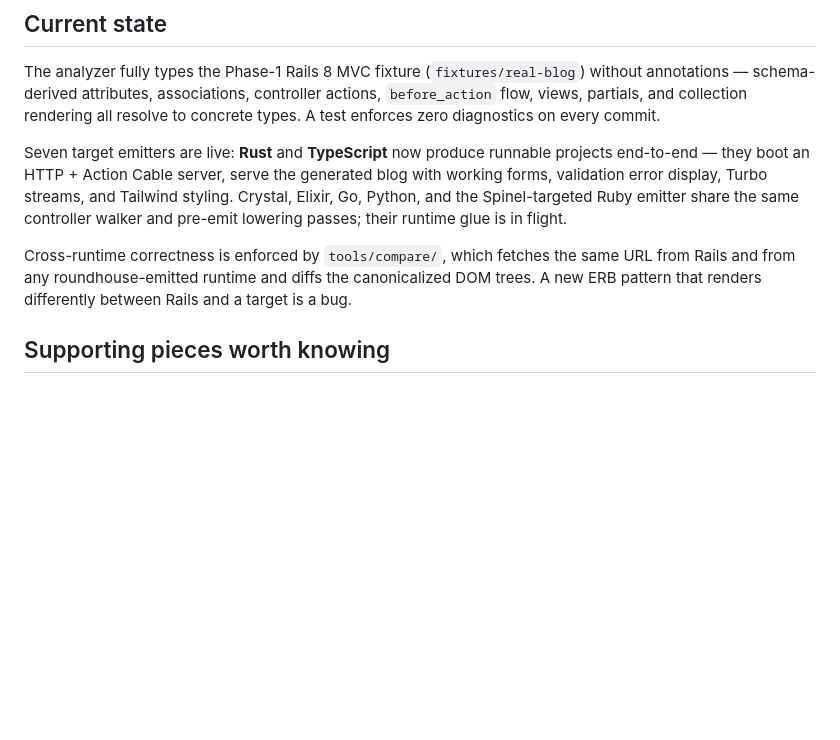
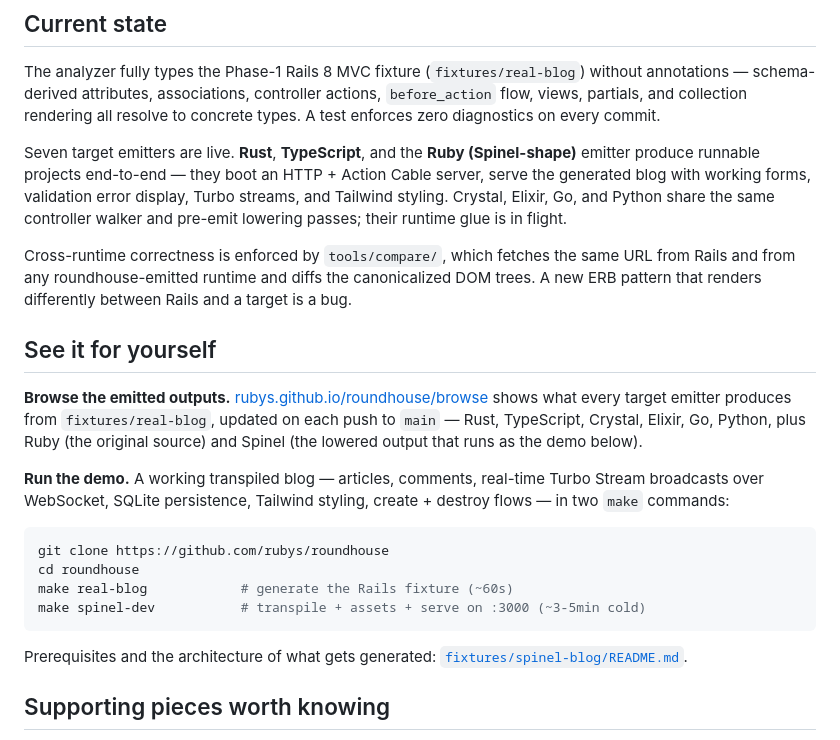
Before and after one commit to rubys/roundhouse, a Markdown page: README.md, the part around the change. Drawn GitHub-style; blank space fills up the shorter version.

Commit message:
README: add "See it for yourself" with browse + demo paths
Visitor flow currently goes architecture → state → cargo test, with
no pointer to either the published browse page or the working demo
— the strongest "this is real" signals on the project. Add a section
between Current state and Supporting pieces with two short paths:

- Browse: rubys.github.io/roundhouse/browse — what every target
  emitter produces from real-blog, updated on each push to main.
- Run: clone + make real-blog + make spinel-dev produces a working
  transpiled blog with broadcasts/forms/persistence on :3000.

Both link out to deeper documentation rather than reproducing it
inline (the spinel-blog README has prereqs and architecture).

Also: update Current state to add Ruby (Spinel-shape) to the list
of runnable target emitters alongside Rust + TypeScript. Trim the
"in flight" claim to specify the four targets it still applies to
(Crystal, Elixir, Go, Python).

Co-Authored-By: Claude Opus 4.7 (1M context) <noreply@anthropic.com>

````diff
--- a/README.md
+++ b/README.md
@@ -56,17 +56,39 @@ associations, controller actions, `before_action` flow, views,
 partials, and collection rendering all resolve to concrete types.
 A test enforces zero diagnostics on every commit.
 
-Seven target emitters are live: **Rust** and **TypeScript** now produce
-runnable projects end-to-end — they boot an HTTP + Action Cable server,
-serve the generated blog with working forms, validation error display,
-Turbo streams, and Tailwind styling. Crystal, Elixir, Go, Python, and
-the Spinel-targeted Ruby emitter share the same controller walker and
-pre-emit lowering passes; their runtime glue is in flight.
+Seven target emitters are live. **Rust**, **TypeScript**, and the
+**Ruby (Spinel-shape)** emitter produce runnable projects end-to-end —
+they boot an HTTP + Action Cable server, serve the generated blog with
+working forms, validation error display, Turbo streams, and Tailwind
+styling. Crystal, Elixir, Go, and Python share the same controller
+walker and pre-emit lowering passes; their runtime glue is in flight.
 
 Cross-runtime correctness is enforced by `tools/compare/`, which
 fetches the same URL from Rails and from any roundhouse-emitted runtime
 and diffs the canonicalized DOM trees. A new ERB pattern that renders
 differently between Rails and a target is a bug.
+
+## See it for yourself
+
+**Browse the emitted outputs.** [rubys.github.io/roundhouse/browse](https://rubys.github.io/roundhouse/browse/)
+shows what every target emitter produces from `fixtures/real-blog`,
+updated on each push to `main` — Rust, TypeScript, Crystal, Elixir,
+Go, Python, plus Ruby (the original source) and Spinel (the lowered
+output that runs as the demo below).
+
+**Run the demo.** A working transpiled blog — articles, comments,
+real-time Turbo Stream broadcasts over WebSocket, SQLite persistence,
+Tailwind styling, create + destroy flows — in two `make` commands:
+
+```sh
+git clone https://github.com/rubys/roundhouse
+cd roundhouse
+make real-blog            # generate the Rails fixture (~60s)
+make spinel-dev           # transpile + assets + serve on :3000 (~3-5min cold)
+```
+
+Prerequisites and the architecture of what gets generated:
+[`fixtures/spinel-blog/README.md`](fixtures/spinel-blog/README.md).
 
 ## Supporting pieces worth knowing
 
````
